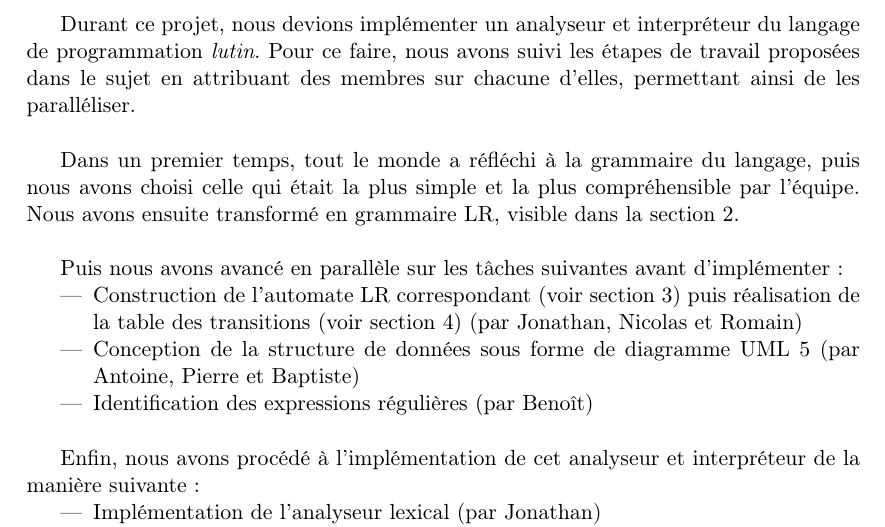
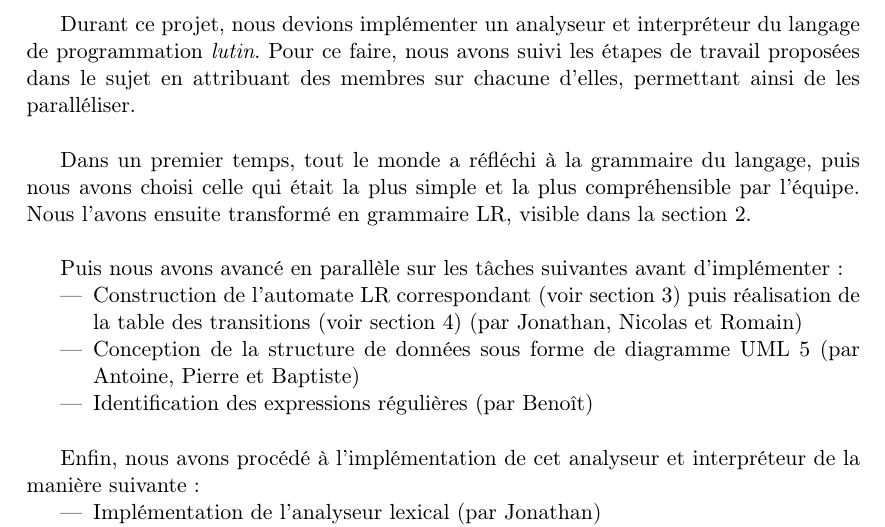
Before and after one commit to antitoine/INSA-4IF-lutin-compiler, a LaTeX document (doc/rapport.tex): part of page 2 of 7, cut so that both start at the same text. Compiled offline with pdfLaTeX.

Commit message:
Fix typo

```diff
--- a/doc/rapport.tex
+++ b/doc/rapport.tex
@@ -22,7 +22,7 @@
 
 Durant ce projet, nous devions implémenter un analyseur et interpréteur du langage de programmation \textit{lutin}. Pour ce faire, nous avons suivi les étapes de travail proposées dans le sujet en attribuant des membres sur chacune d'elles, permettant ainsi de les paralléliser. \\
 
-Dans un premier temps, tout le monde a réfléchi à la grammaire du langage, puis nous avons choisi celle qui était la plus simple et la plus compréhensible par l'équipe. Nous avons ensuite transformé en grammaire LR, visible dans la section \ref{sec:grammaire}. \\
+Dans un premier temps, tout le monde a réfléchi à la grammaire du langage, puis nous avons choisi celle qui était la plus simple et la plus compréhensible par l'équipe. Nous l'avons ensuite transformé en grammaire LR, visible dans la section \ref{sec:grammaire}. \\
 
 Puis nous avons avancé en parallèle sur les tâches suivantes avant d'implémenter :
 \begin{itemize}
```
